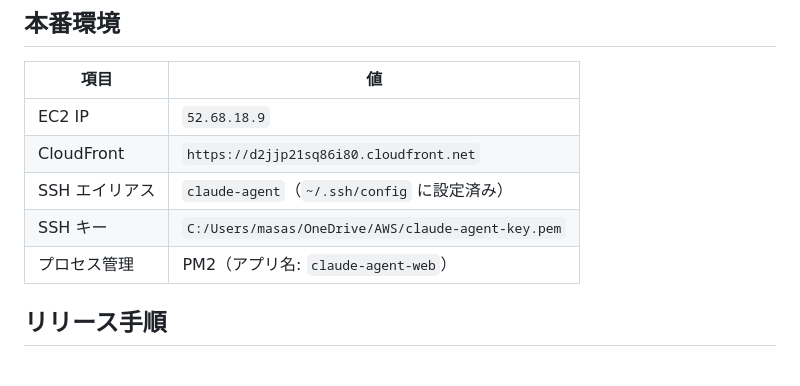
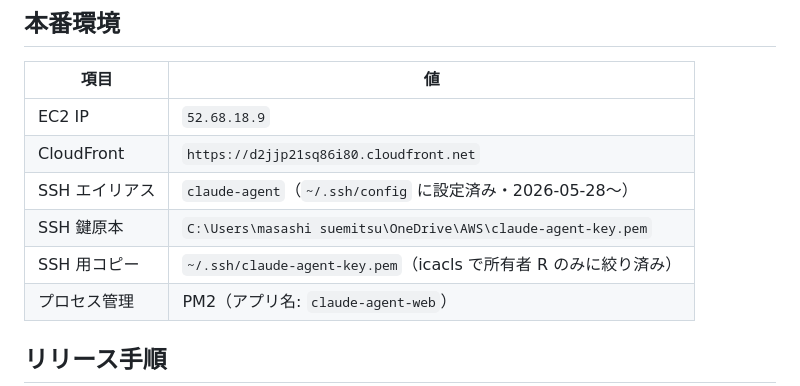
Before and after one commit to masashi-suemitsu/ai-agent, a Markdown page: CLAUDE.md, the part around the change. GitHub-like rendering; blank space fills up the shorter version.

Commit message:
docs: CLAUDE.md の SSH 記述を実態に合わせて修正
| 旧 | 新 |
|----|------|
| C:/Users/masas/OneDrive/AWS/...（別PC遺残） | C:\Users\masashi suemitsu\OneDrive\AWS\... (鍵原本) |
|  | ~/.ssh/claude-agent-key.pem (icacls で R のみ・実運用用) |

SSH エイリアス `claude-agent` 整備は 2026-05-28 完了済み。
ssh コマンドは長い -i 指定不要で `ssh claude-agent` でつながる。

```diff
--- a/CLAUDE.md
+++ b/CLAUDE.md
@@ -60,8 +60,9 @@ EC2 上での実パス：`~/claude-agent-web/`（git clone 先）
 |------|-----|
 | EC2 IP | `52.68.18.9` |
 | CloudFront | `https://d2jjp21sq86i80.cloudfront.net` |
-| SSH エイリアス | `claude-agent`（`~/.ssh/config` に設定済み） |
-| SSH キー | `C:/Users/masas/OneDrive/AWS/claude-agent-key.pem` |
+| SSH エイリアス | `claude-agent`（`~/.ssh/config` に設定済み・2026-05-28〜） |
+| SSH 鍵原本 | `C:\Users\masashi suemitsu\OneDrive\AWS\claude-agent-key.pem` |
+| SSH 用コピー | `~/.ssh/claude-agent-key.pem`（icacls で所有者 R のみに絞り済み） |
 | プロセス管理 | PM2（アプリ名: `claude-agent-web`） |
 
 ## リリース手順
```
